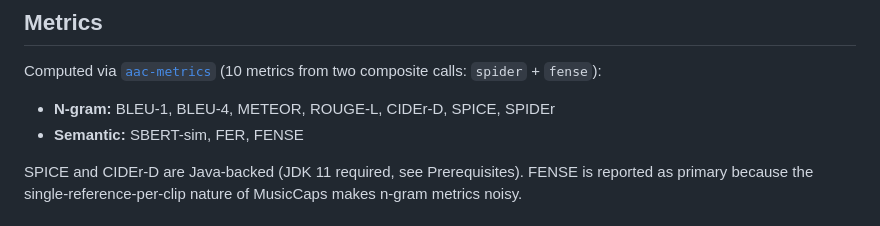
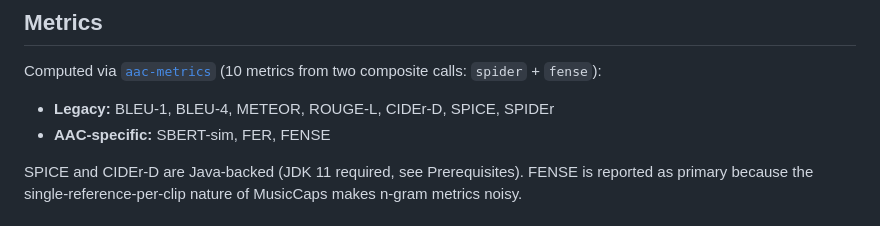
Before and after one commit to raccoon-42/audio-caption, a Markdown page: README.md, the part around the change. GitHub-like rendering.

Commit message:
categorize metrics as legacy vs AAC-specific in README
Co-Authored-By: Claude Opus 4.6 <noreply@anthropic.com>

```diff
--- a/README.md
+++ b/README.md
@@ -104,8 +104,8 @@ uv run python scripts/evaluate.py --stage 2 --model gpt2 --ckpt-tag gpt2_seed44
 
 Computed via [`aac-metrics`](https://github.com/Labbeti/aac-metrics) (10 metrics from two composite calls: `spider` + `fense`):
 
-- **N-gram:** BLEU-1, BLEU-4, METEOR, ROUGE-L, CIDEr-D, SPICE, SPIDEr
-- **Semantic:** SBERT-sim, FER, FENSE
+- **Legacy:** BLEU-1, BLEU-4, METEOR, ROUGE-L, CIDEr-D, SPICE, SPIDEr
+- **AAC-specific:** SBERT-sim, FER, FENSE
 
 SPICE and CIDEr-D are Java-backed (JDK 11 required, see Prerequisites). FENSE is reported as primary because the single-reference-per-clip nature of MusicCaps makes n-gram metrics noisy.
 
```
